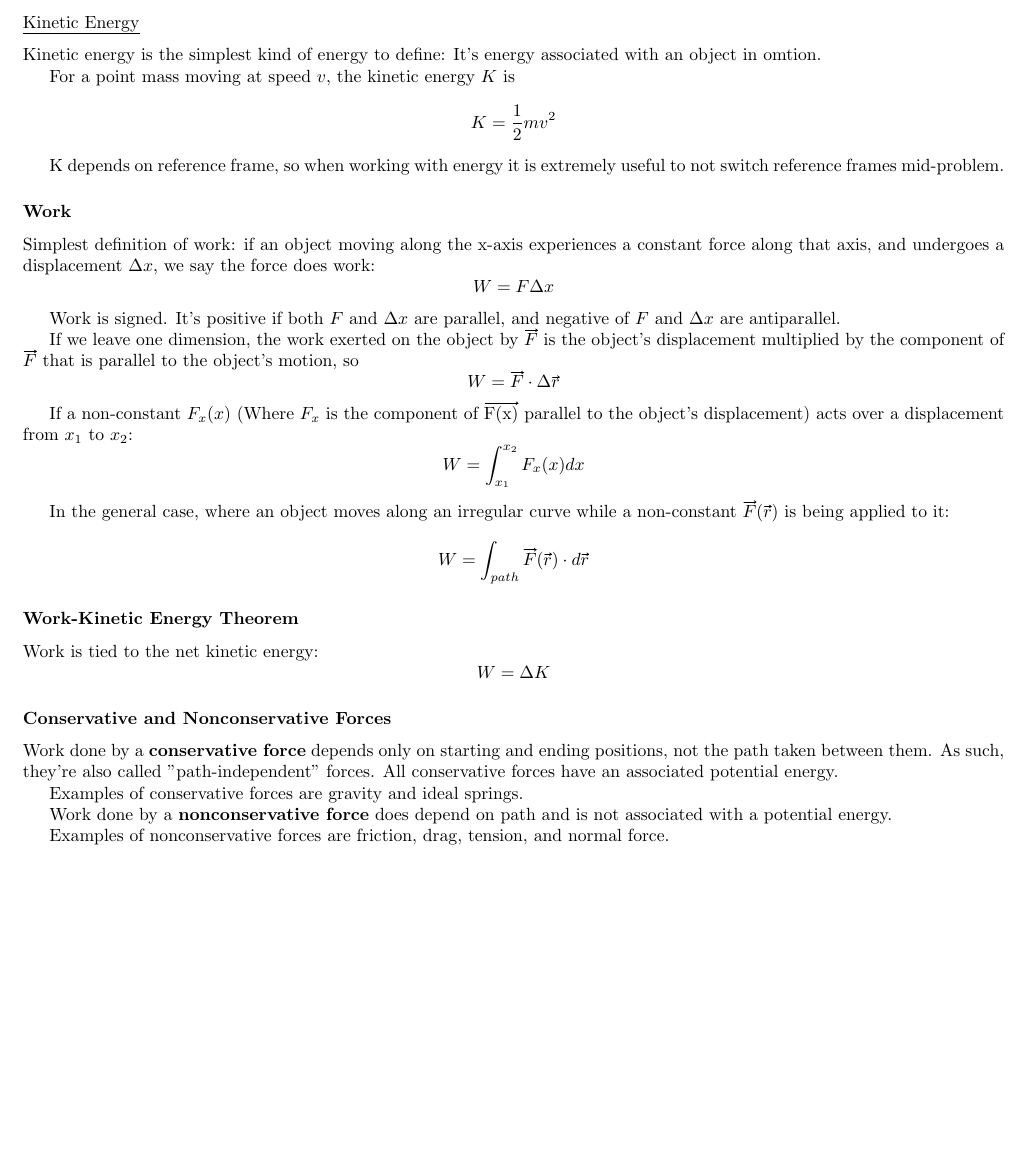
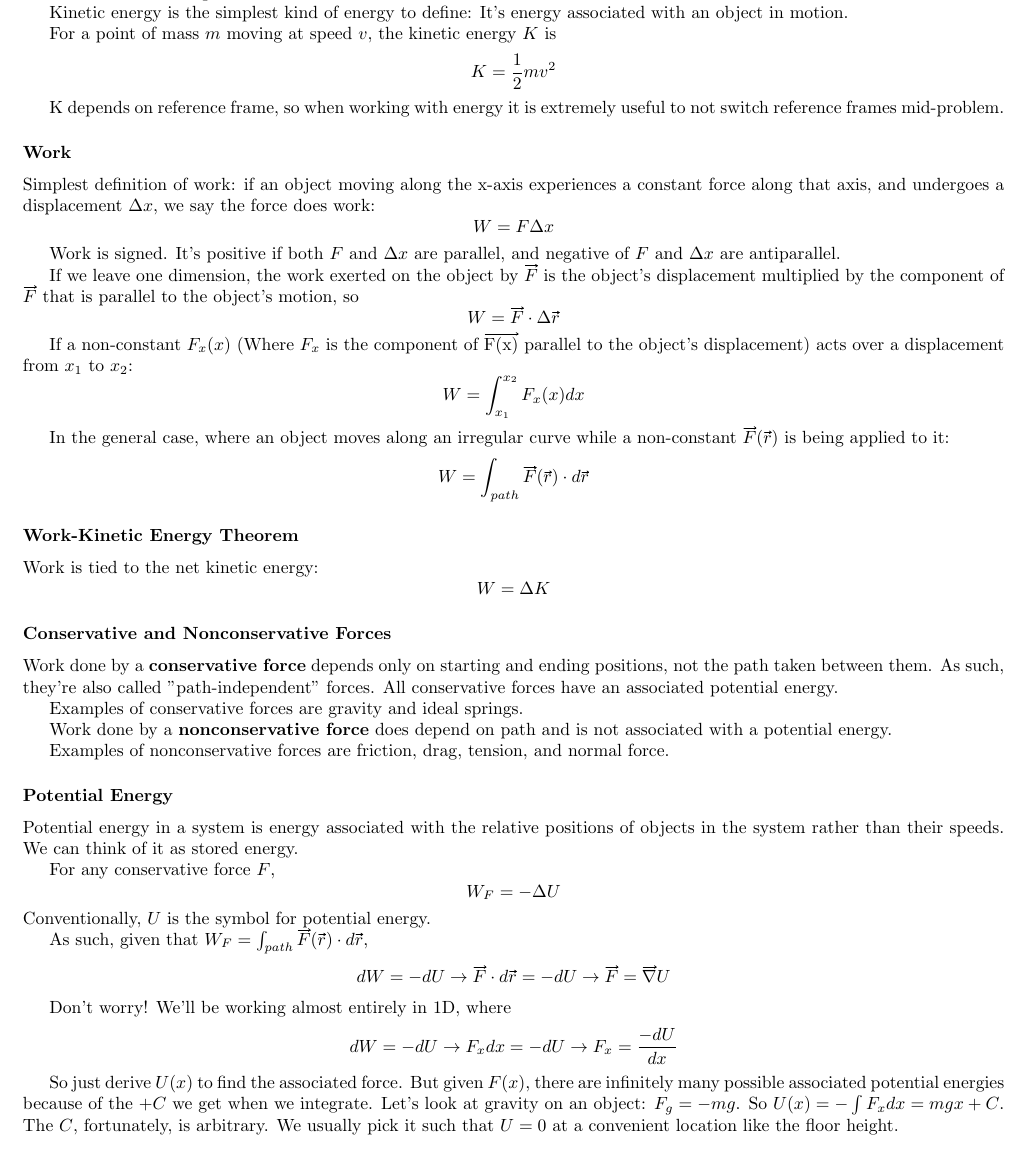
Before and after one commit to imhwinters/Physics-C-Notes, a LaTeX document (Notes.tex): part of page 10 of 10, cut so that both start at the same text, the shorter picture padded with empty space. Compiled offline with pdfLaTeX.

Commit message:
Potential Energy

```diff
--- a/Notes.tex
+++ b/Notes.tex
@@ -299,10 +299,9 @@ Energy is a scalar quantity.
 
 It's conserved, which means it can't be created or destroyed; it can be moved around, or converted between forms. It always needs to come from or go somewhere.
 
-\subsubsection{Kinetic Energy}
-Kinetic energy is the simplest kind of energy to define: It's energy associated with an object in omtion.
+Kinetic energy is the simplest kind of energy to define: It's energy associated with an object in motion.
 
-For a point mass moving at speed $v$, the kinetic energy $K$ is
+For a point of mass $m$ moving at speed $v$, the kinetic energy $K$ is
 $$K=\frac{1}{2}mv^2$$
 
 K depends on reference frame, so when working with energy it is extremely useful to not switch reference frames mid-problem.
@@ -336,4 +335,20 @@ Work done by a \textbf{nonconservative force} does depend on path and is not ass
 
 Examples of nonconservative forces are friction, drag, tension, and normal force.
 
+\subsection{Potential Energy}
+Potential energy in a system is energy associated with the relative positions of objects in the system rather than their speeds. We can think of it as stored energy.
+
+For any conservative force $F$,
+$$W_F = -\Delta U$$
+Conventionally, $U$ is the symbol for potential energy.
+
+As such, given that $W_F = \int_{path}^{}{\xvec{F}(\xvec{r}) \cdot d\xvec{r}}$,
+$$ dW = -dU \to \xvec{F} \cdot d\xvec{r} = -dU \to \xvec{F} = \xvec{\nabla}U $$
+
+Don't worry! We'll be working almost entirely in 1D, where
+$$ dW = -dU \to F_xdx = -dU \to F_x = \frac{-dU}{dx}$$
+
+So just derive $U(x)$ to find the associated force. But given $F(x)$, there are infinitely many possible associated potential energies because of the $+C$ we get when we integrate. Let's look at gravity on an object: $F_g = -mg$.
+So $U(x) = -\int{F_xdx} = mgx+C$. The $C$, fortunately, is arbitrary. We usually pick it such that $U=0$ at a convenient location like the floor height.
+
 \end{document}
```
Also changed, not shown: Notes.pdf.
